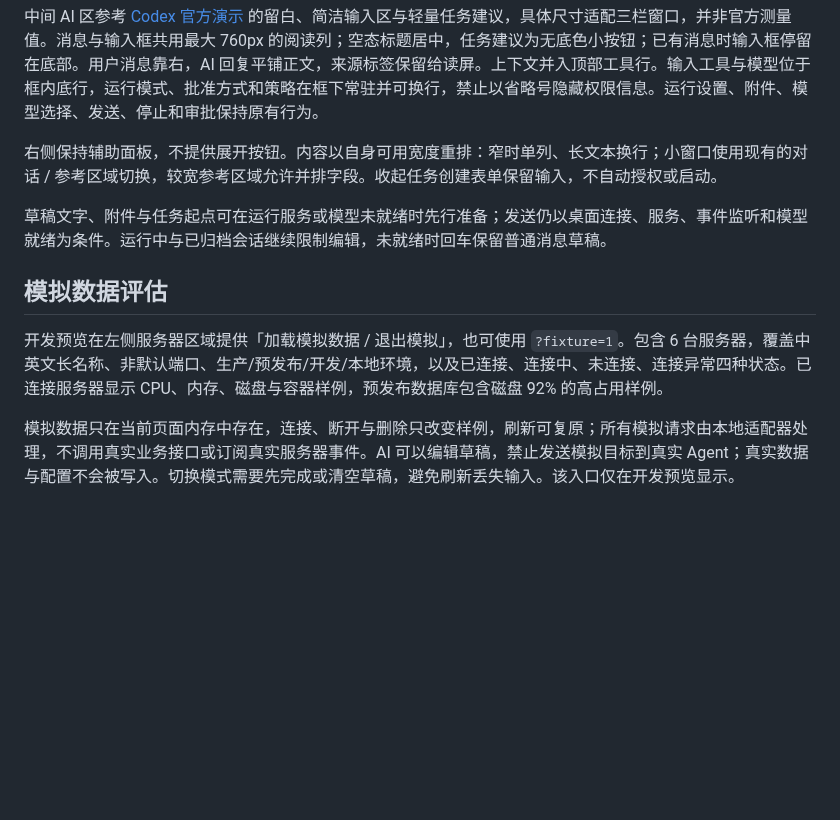
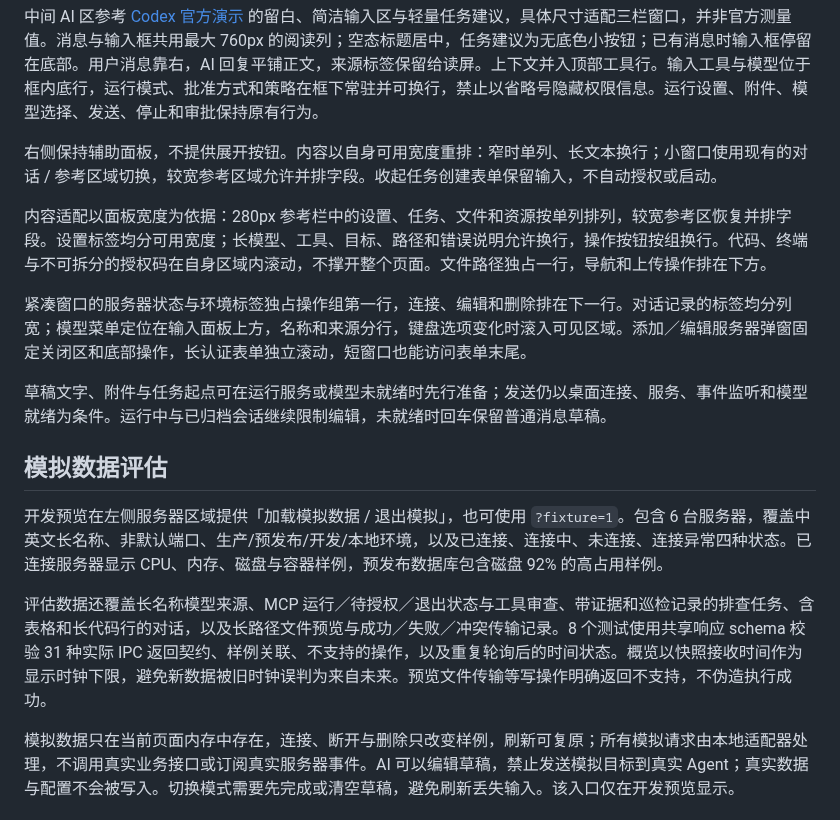
Before and after one commit to Bad0RANG3/Yukinal, a Markdown page: docs/ui-design-system.md, the part around the change. Drawn GitHub-style; blank space fills up the shorter version.

```diff
--- a/docs/ui-design-system.md
+++ b/docs/ui-design-system.md
@@ -65,11 +65,17 @@
 
 右侧保持辅助面板，不提供展开按钮。内容以自身可用宽度重排：窄时单列、长文本换行；小窗口使用现有的对话 / 参考区域切换，较宽参考区域允许并排字段。收起任务创建表单保留输入，不自动授权或启动。
 
+内容适配以面板宽度为依据：280px 参考栏中的设置、任务、文件和资源按单列排列，较宽参考区恢复并排字段。设置标签均分可用宽度；长模型、工具、目标、路径和错误说明允许换行，操作按钮按组换行。代码、终端与不可拆分的授权码在自身区域内滚动，不撑开整个页面。文件路径独占一行，导航和上传操作排在下方。
+
+紧凑窗口的服务器状态与环境标签独占操作组第一行，连接、编辑和删除排在下一行。对话记录的标签均分列宽；模型菜单定位在输入面板上方，名称和来源分行，键盘选项变化时滚入可见区域。添加／编辑服务器弹窗固定关闭区和底部操作，长认证表单独立滚动，短窗口也能访问表单末尾。
+
 草稿文字、附件与任务起点可在运行服务或模型未就绪时先行准备；发送仍以桌面连接、服务、事件监听和模型就绪为条件。运行中与已归档会话继续限制编辑，未就绪时回车保留普通消息草稿。
 
 ## 模拟数据评估
 
 开发预览在左侧服务器区域提供「加载模拟数据 / 退出模拟」，也可使用 `?fixture=1`。包含 6 台服务器，覆盖中英文长名称、非默认端口、生产/预发布/开发/本地环境，以及已连接、连接中、未连接、连接异常四种状态。已连接服务器显示 CPU、内存、磁盘与容器样例，预发布数据库包含磁盘 92% 的高占用样例。
+
+评估数据还覆盖长名称模型来源、MCP 运行／待授权／退出状态与工具审查、带证据和巡检记录的排查任务、含表格和长代码行的对话，以及长路径文件预览与成功／失败／冲突传输记录。8 个测试使用共享响应 schema 校验 31 种实际 IPC 返回契约、样例关联、不支持的操作，以及重复轮询后的时间状态。概览以快照接收时间作为显示时钟下限，避免新数据被旧时钟误判为来自未来。预览文件传输等写操作明确返回不支持，不伪造执行成功。
 
 模拟数据只在当前页面内存中存在，连接、断开与删除只改变样例，刷新可复原；所有模拟请求由本地适配器处理，不调用真实业务接口或订阅真实服务器事件。AI 可以编辑草稿，禁止发送模拟目标到真实 Agent；真实数据与配置不会被写入。切换模式需要先完成或清空草稿，避免刷新丢失输入。该入口仅在开发预览显示。
 
```
Also changed, not shown: docs/desktop-window-direction.md (+6 -0 lines), docs/images/ui-adaptation-mock-20261016.jpg (added), 15 other files.
